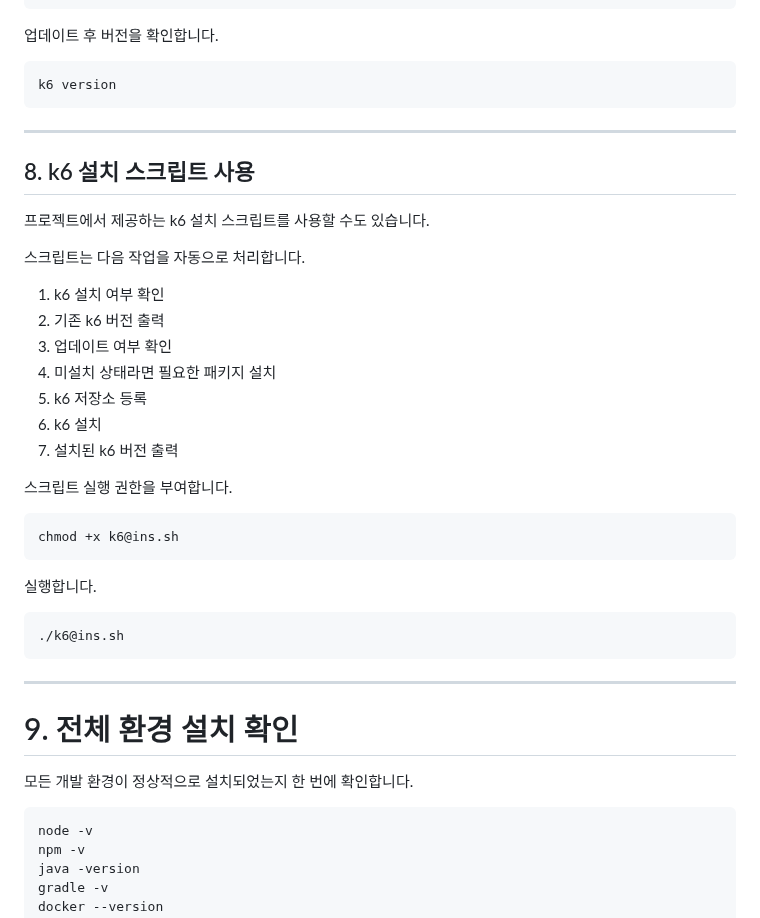
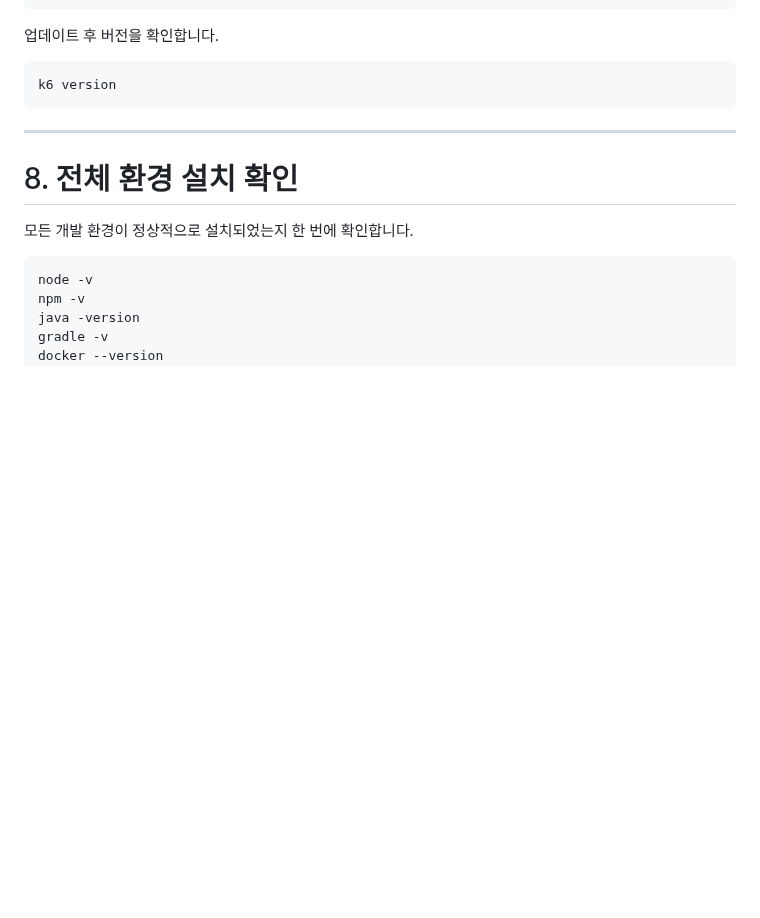
Before and after one commit to bluejals13/26-05adf, a Markdown page: docs/05_Installation.md, the part around the change. Drawn GitHub-style; blank space fills up the shorter version.

````diff
--- a/docs/05_Installation.md
+++ b/docs/05_Installation.md
@@ -226,35 +226,7 @@ k6 version
 
 ---
 
-## 8. k6 설치 스크립트 사용
-
-프로젝트에서 제공하는 k6 설치 스크립트를 사용할 수도 있습니다.
-
-스크립트는 다음 작업을 자동으로 처리합니다.
-
-1. k6 설치 여부 확인
-2. 기존 k6 버전 출력
-3. 업데이트 여부 확인
-4. 미설치 상태라면 필요한 패키지 설치
-5. k6 저장소 등록
-6. k6 설치
-7. 설치된 k6 버전 출력
-
-스크립트 실행 권한을 부여합니다.
-
-```bash
-chmod +x k6@ins.sh
-```
-
-실행합니다.
-
-```bash
-./k6@ins.sh
-```
-
----
-
-# 9. 전체 환경 설치 확인
+# 8. 전체 환경 설치 확인
 
 모든 개발 환경이 정상적으로 설치되었는지 한 번에 확인합니다.
 
````
